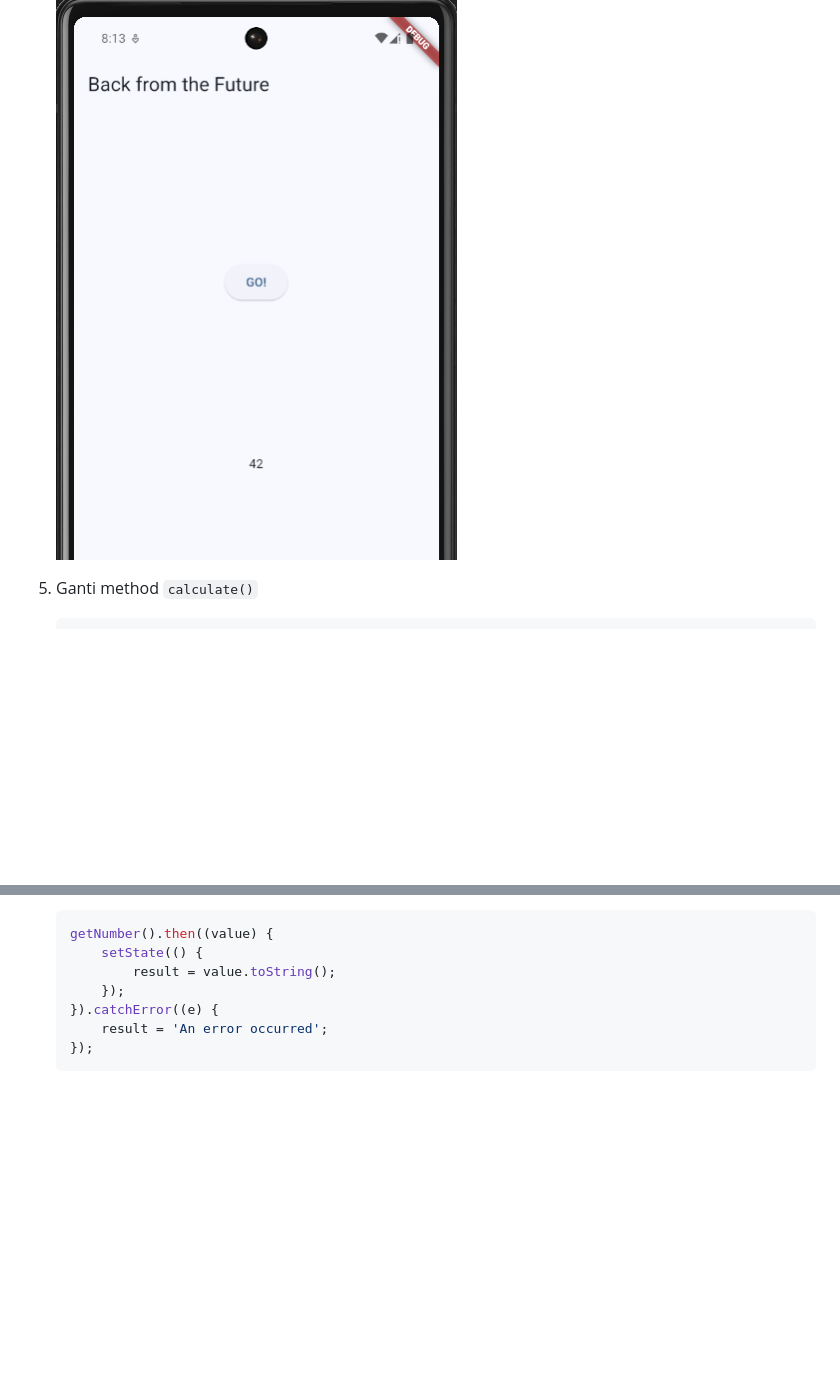
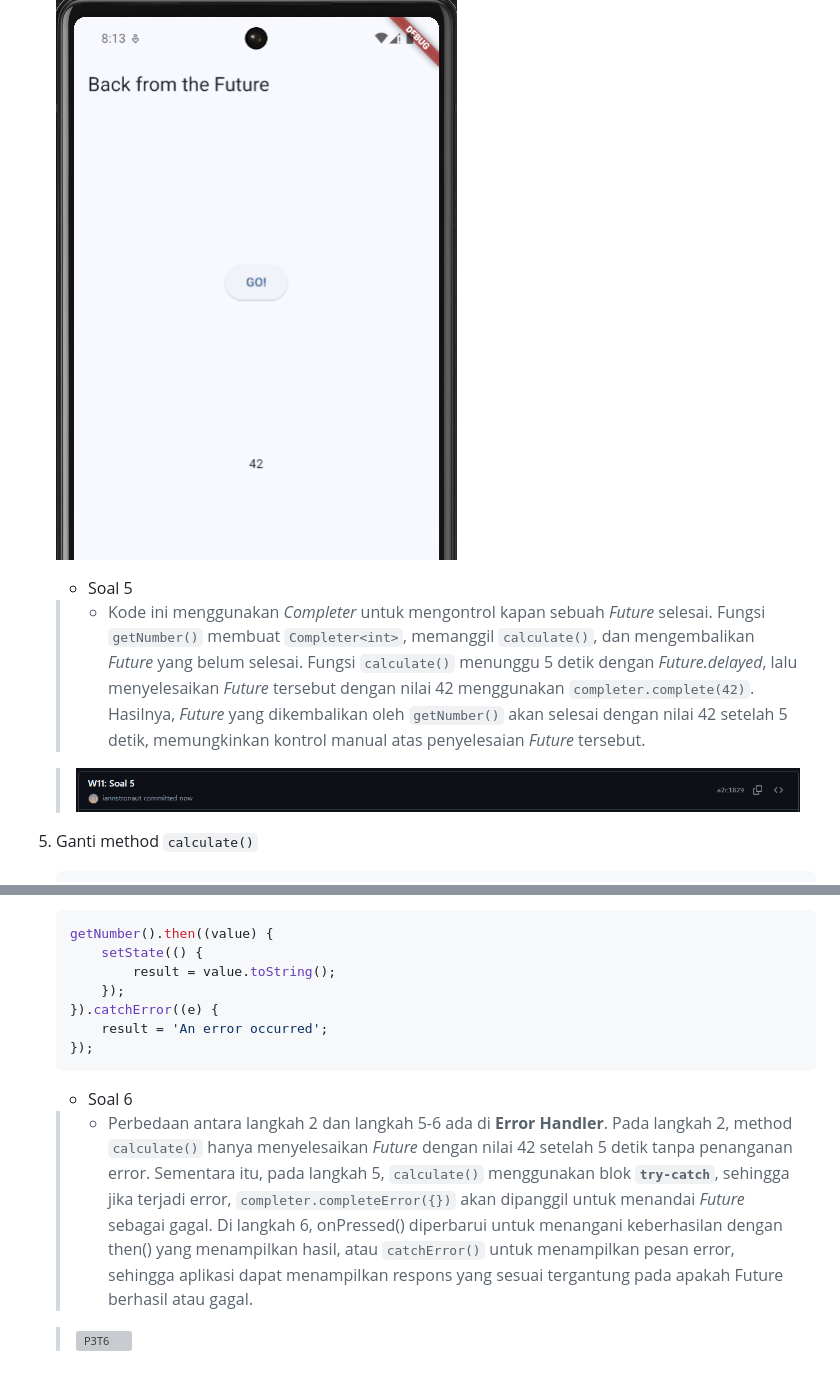
Before and after one commit to iannstronaut/Mobile-Prog, a Markdown page: README.md, 2 parts joined by grey strips. Drawn GitHub-style; pictures changed too: img/P3T5.png (added); blank space fills up the shorter version; grey boxes are pictures that could not be loaded.

Commit message:
W11: Soal 6

````diff
--- a/README.md
+++ b/README.md
@@ -226,6 +226,11 @@ Pemrograman asynchronous (async) dimanfaatkan untuk aplikasi menyelesaikan tugas
 
    ![P3S1](img/P3S1.png)
 
+   - Soal 5
+    > - Kode ini menggunakan _Completer_ untuk mengontrol kapan sebuah _Future_ selesai. Fungsi `getNumber()` membuat `Completer<int>`, memanggil `calculate()`, dan mengembalikan _Future_ yang belum selesai. Fungsi `calculate()` menunggu 5 detik dengan _Future.delayed_, lalu menyelesaikan _Future_ tersebut dengan nilai 42 menggunakan `completer.complete(42)`. Hasilnya, _Future_ yang dikembalikan oleh `getNumber()` akan selesai dengan nilai 42 setelah 5 detik, memungkinkan kontrol manual atas penyelesaian _Future_ tersebut.
+
+    > ![P3T5](img/P3T5.png)
+
 5. Ganti method `calculate()`
 
    ```dart
@@ -256,4 +256,7 @@ Pemrograman asynchronous (async) dimanfaatkan untuk aplikasi menyelesaikan tugas
    });
    ```
 
-7.
+    - Soal 6
+    > - Perbedaan antara langkah 2 dan langkah 5-6 ada di **Error Handler**. Pada langkah 2, method `calculate()` hanya menyelesaikan _Future_ dengan nilai 42 setelah 5 detik tanpa penanganan error. Sementara itu, pada langkah 5, `calculate()` menggunakan blok **`try-catch`**, sehingga jika terjadi error, `completer.completeError({})` akan dipanggil untuk menandai _Future_ sebagai gagal. Di langkah 6, onPressed() diperbarui untuk menangani keberhasilan dengan then() yang menampilkan hasil, atau `catchError()` untuk menampilkan pesan error, sehingga aplikasi dapat menampilkan respons yang sesuai tergantung pada apakah Future berhasil atau gagal.
+
+    > ![P3T6]()
````
Also changed, not shown: other parts of README.md (+0 -5 lines).
